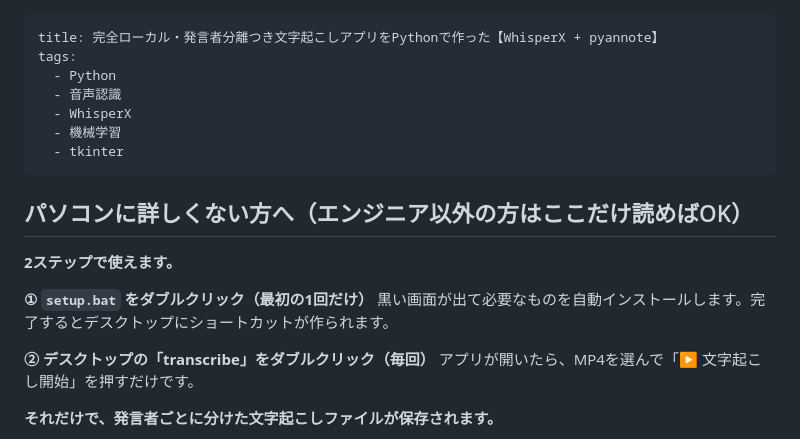
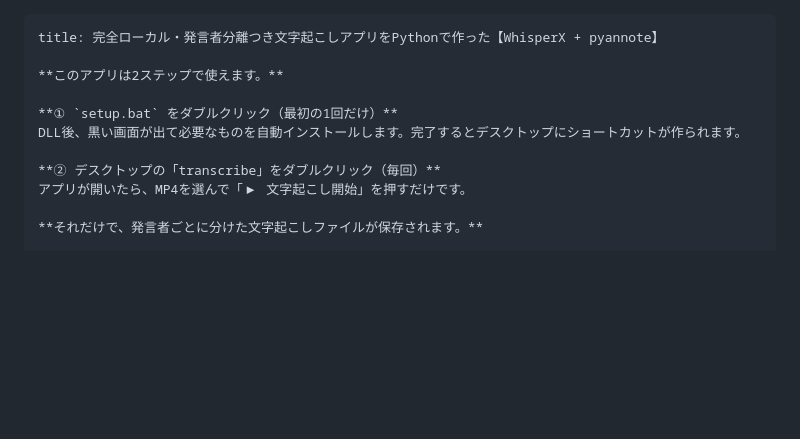
Before and after one commit to reijiruiji/transcribe-app, a Markdown page: README.md, the part around the change. Rendered like a GitHub page; blank space fills up the shorter version.

```diff
--- a/README.md
+++ b/README.md
@@ -1,19 +1,10 @@
 ---
 title: 完全ローカル・発言者分離つき文字起こしアプリをPythonで作った【WhisperX + pyannote】
-tags:
-  - Python
-  - 音声認識
-  - WhisperX
-  - 機械学習
-  - tkinter
----
 
-## パソコンに詳しくない方へ（エンジニア以外の方はここだけ読めばOK）
-
-**2ステップで使えます。**
+**このアプリは2ステップで使えます。**
 
 **① `setup.bat` をダブルクリック（最初の1回だけ）**
-黒い画面が出て必要なものを自動インストールします。完了するとデスクトップにショートカットが作られます。
+DLL後、黒い画面が出て必要なものを自動インストールします。完了するとデスクトップにショートカットが作られます。
 
 **② デスクトップの「transcribe」をダブルクリック（毎回）**
 アプリが開いたら、MP4を選んで「▶ 文字起こし開始」を押すだけです。
```
